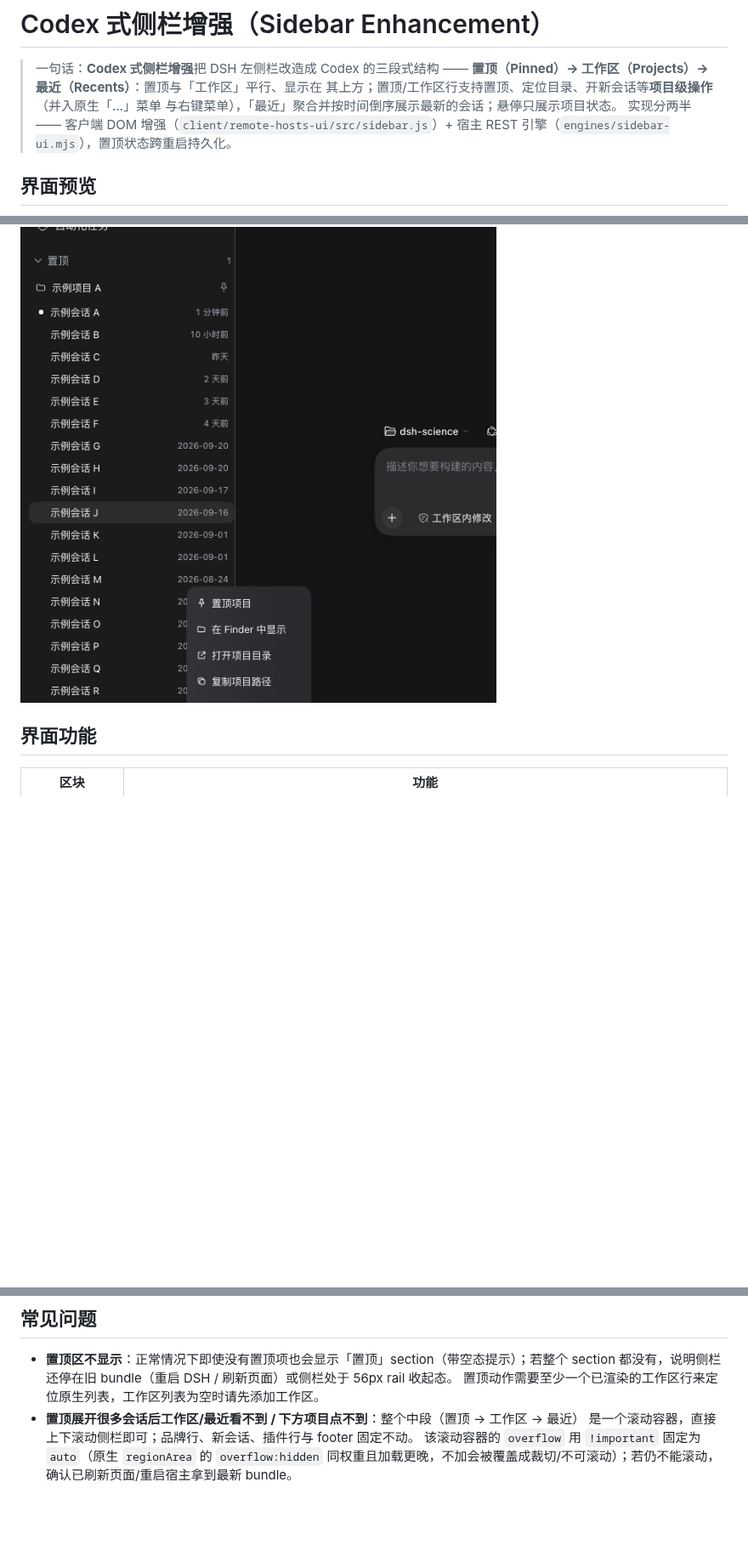
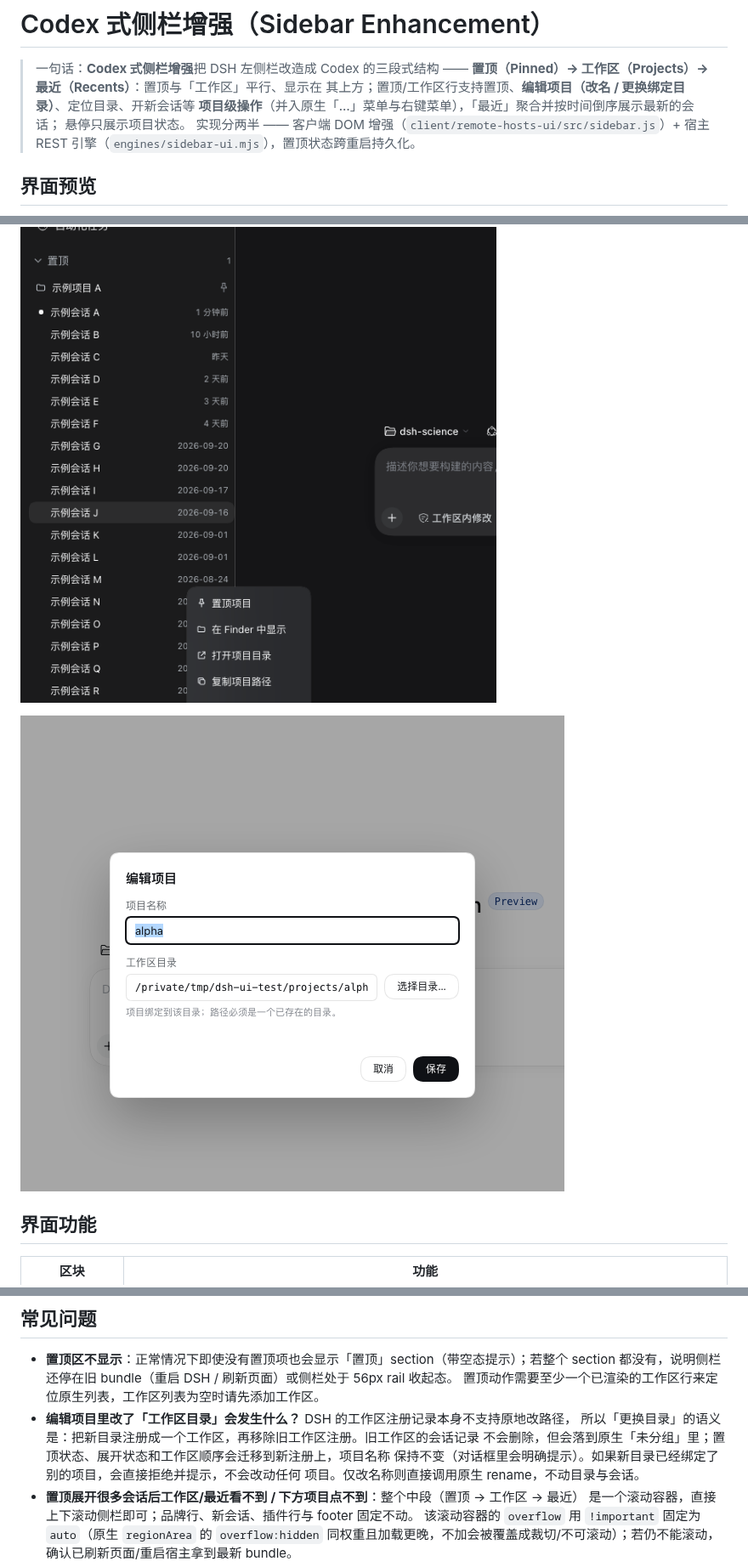
Before and after one commit to biociao/dsh-science, a Markdown page: docs/sidebar.md, 3 parts joined by grey strips. Shown at 85% size. Drawn GitHub-style; pictures changed too: assets/screenshots/sidebar-edit.png (added); blank space fills up the shorter version.

```diff
--- a/docs/sidebar.md
+++ b/docs/sidebar.md
@@ -2,8 +2,9 @@
 
 > 一句话：**Codex 式侧栏增强**把 DSH 左侧栏改造成 Codex 的三段式结构 ——
 > **置顶（Pinned）→ 工作区（Projects）→ 最近（Recents）**：置顶与「工作区」平行、显示在
-> 其上方；置顶/工作区行支持置顶、定位目录、开新会话等**项目级操作**（并入原生「…」菜单
-> 与右键菜单），「最近」聚合并按时间倒序展示最新的会话；悬停只展示项目状态。
+> 其上方；置顶/工作区行支持置顶、**编辑项目（改名 / 更换绑定目录）**、定位目录、开新会话等
+> **项目级操作**（并入原生「…」菜单与右键菜单），「最近」聚合并按时间倒序展示最新的会话；
+> 悬停只展示项目状态。
 > 实现分两半 —— 客户端 DOM 增强（`client/remote-hosts-ui/src/sidebar.js`）+
 > 宿主 REST 引擎（`engines/sidebar-ui.mjs`），置顶状态跨重启持久化。
 
@@ -13,6 +14,8 @@
 
 ![工作区行「…」菜单（项目操作已并入原生菜单）](../assets/screenshots/sidebar-menu.png)
 
+![编辑项目：改名 + 更换绑定目录（参考 Codex 的 Edit project）](../assets/screenshots/sidebar-edit.png)
+
 ## 界面功能
 
 | 区块 | 功能 |
@@ -126,6 +130,11 @@ dsh plugin --profile web add "github:biociao/dsh-science"   # 或已有 symlink
 - **置顶区不显示**：正常情况下即使没有置顶项也会显示「置顶」section（带空态提示）；若整个
   section 都没有，说明侧栏还停在旧 bundle（重启 DSH / 刷新页面）或侧栏处于 56px rail 收起态。
   置顶动作需要至少一个已渲染的工作区行来定位原生列表，工作区列表为空时请先添加工作区。
+- **编辑项目里改了「工作区目录」会发生什么？** DSH 的工作区注册记录本身不支持原地改路径，
+  所以「更换目录」的语义是：把新目录注册成一个工作区，再移除旧工作区注册。旧工作区的会话记录
+  不会删除，但会落到原生「未分组」里；置顶状态、展开状态和工作区顺序会迁移到新注册上，项目名称
+  保持不变（对话框里会明确提示）。如果新目录已经绑定了别的项目，会直接拒绝并提示，不会改动任何
+  项目。仅改名称则直接调用原生 rename，不动目录与会话。
 - **置顶展开很多会话后工作区/最近看不到 / 下方项目点不到**：整个中段（置顶 → 工作区 → 最近）
   是一个滚动容器，直接上下滚动侧栏即可；品牌行、新会话、插件行与 footer 固定不动。
   该滚动容器的 `overflow` 用 `!important` 固定为 `auto`（原生 `regionArea` 的
```
Also changed, not shown: other parts of docs/sidebar.md (+3 -2 lines), README.md (+1 -1 lines), README.zh.md (+1 -1 lines), 3 other files.
